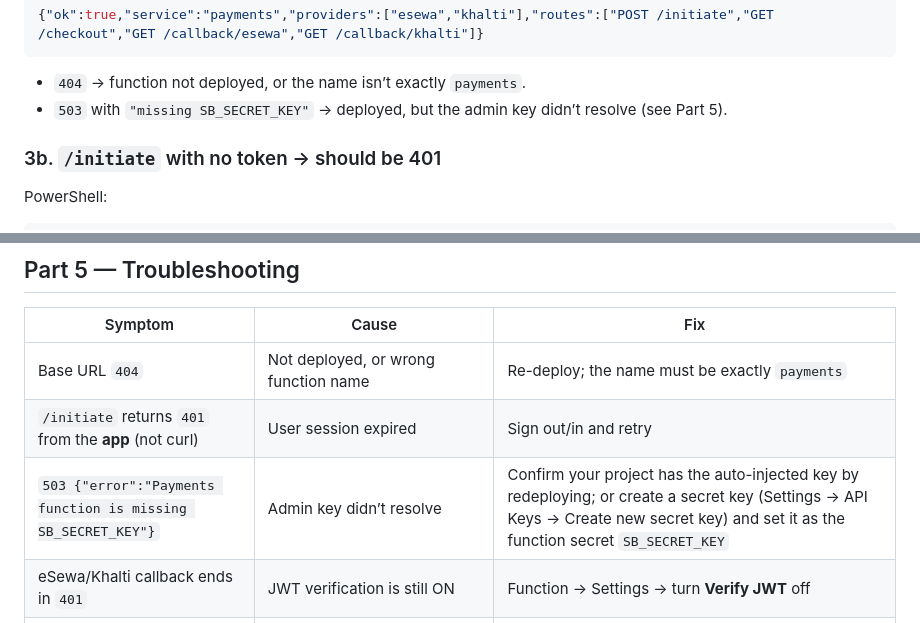
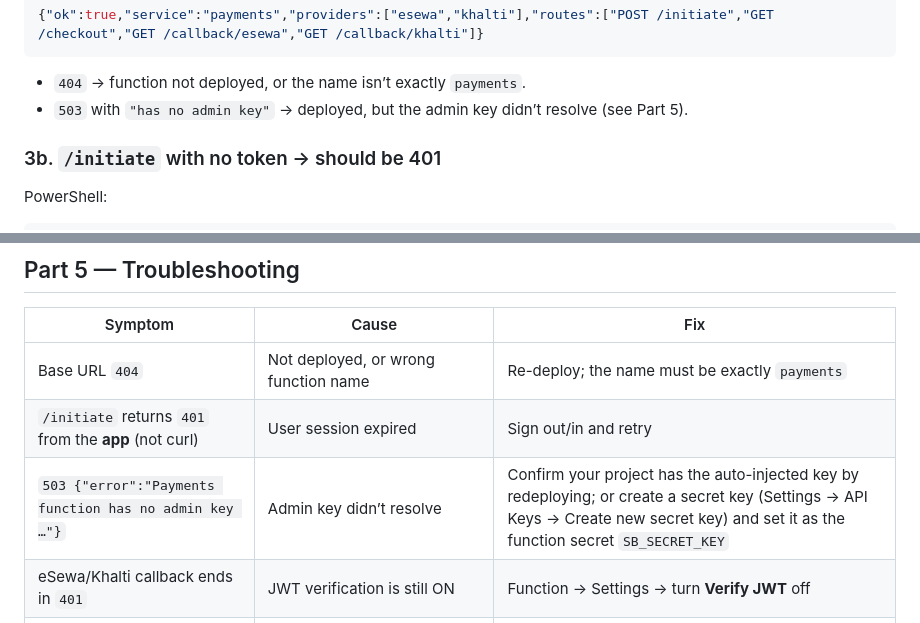
Before and after one commit to Manjan855/salon_app_view, a Markdown page: supabase/DEPLOY_PAYMENTS.md, 2 parts joined by grey strips. Rendered like a GitHub page.

Commit message:
docs(payments): match the 503 admin-key message the function actually returns

````diff
--- a/supabase/DEPLOY_PAYMENTS.md
+++ b/supabase/DEPLOY_PAYMENTS.md
@@ -131,7 +131,7 @@ Expected:
 ```
 
 - `404` → function not deployed, or the name isn’t exactly `payments`.
-- `503` with `"missing SB_SECRET_KEY"` → deployed, but the admin key didn’t
+- `503` with `"has no admin key"` → deployed, but the admin key didn’t
   resolve (see Part 5).
 
 ### 3b. `/initiate` with no token → should be 401
@@ -180,7 +180,7 @@ You want the newest row: `status = paid` and `payment_status = paid`.
 |---|---|---|
 | Base URL `404` | Not deployed, or wrong function name | Re-deploy; the name must be exactly `payments` |
 | `/initiate` returns `401` from the **app** (not curl) | User session expired | Sign out/in and retry |
-| `503 {"error":"Payments function is missing SB_SECRET_KEY"}` | Admin key didn’t resolve | Confirm your project has the auto-injected key by redeploying; or create a secret key (Settings → API Keys → Create new secret key) and set it as the function secret `SB_SECRET_KEY` |
+| `503 {"error":"Payments function has no admin key …"}` | Admin key didn’t resolve | Confirm your project has the auto-injected key by redeploying; or create a secret key (Settings → API Keys → Create new secret key) and set it as the function secret `SB_SECRET_KEY` |
 | eSewa/Khalti callback ends in `401` | JWT verification is still ON | Function → Settings → turn **Verify JWT** off |
 | `{"error":"Khalti is not configured (KHALTI_SECRET_KEY missing)"}` | No Khalti key set | Set `KHALTI_SECRET_KEY`, or test eSewa instead |
 | Editor underlines `Deno` in `index.ts` | VS Code TS server, not a runtime error | Install the Deno extension (see *Editor red squiggles* above); deploy is unaffected |
````
